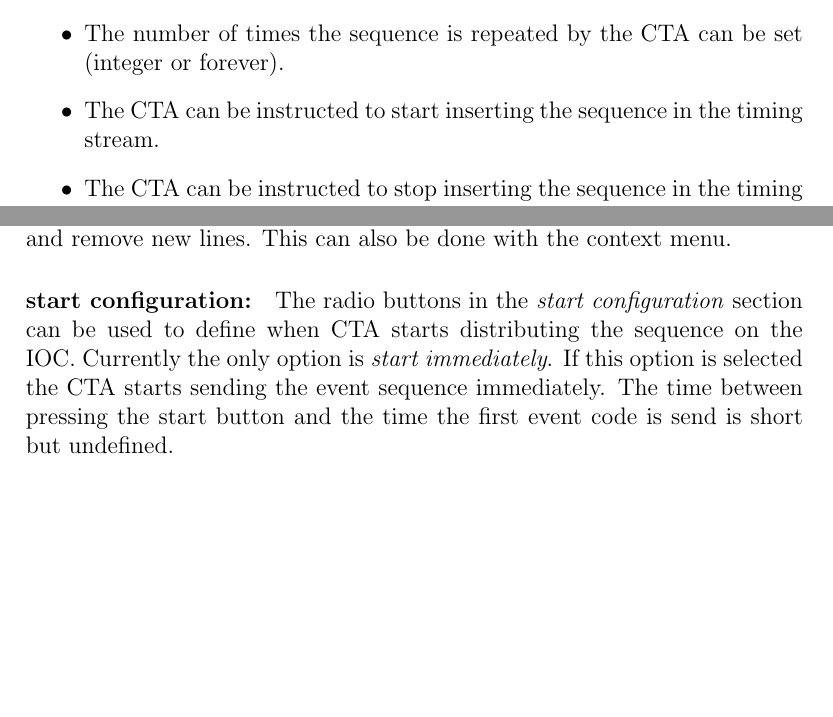
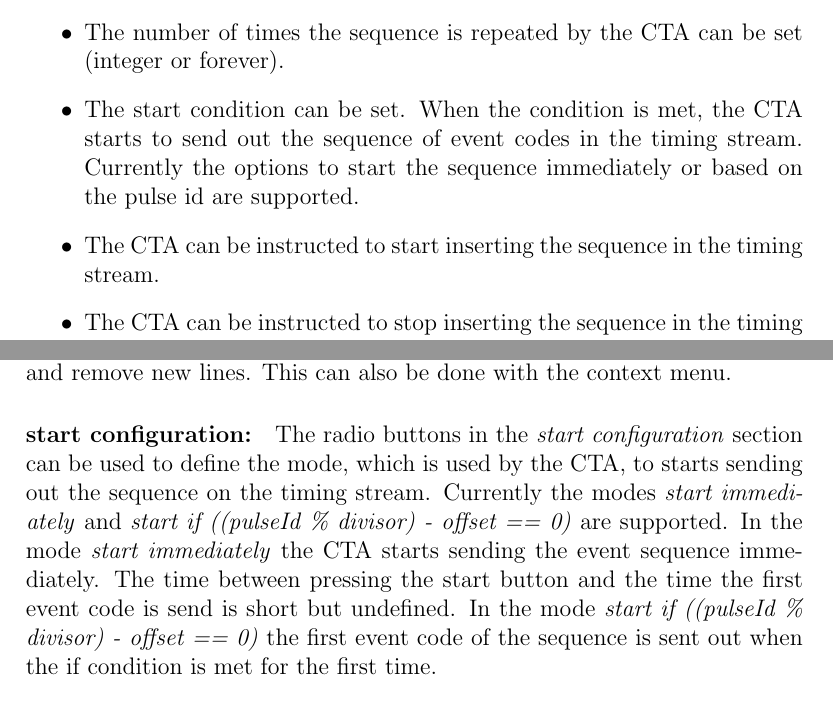
Before and after one commit to asteppke/cta, a LaTeX document (doc/user_manual.tex): two parts of pages 5 and 7 of 11 before the commit and two parts of pages 5 and 8 of 12 after it, joined at a grey line, cut so that both start at the same text, the shorter picture padded with empty space. Compiled offline with pdfLaTeX.

Commit message:
Added "started at" and "start if" to user manual

```diff
--- a/doc/user_manual.tex
+++ b/doc/user_manual.tex
@@ -9,6 +9,7 @@
 \usepackage{xr} % cross-reference across files
 \usepackage{float} %for H positioning
 \usepackage{listings}
+\usepackage{makecell}
 \usepackage{gitinfo2}
 
 \externaldocument[TUT-]{tutorial}
@@ -146,11 +147,17 @@ The sequence can be downloaded (CTA to user interface).
 The number of times the sequence is repeated by the CTA can be set (integer or
 forever).
 \item
+The start condition can be set. When the condition is met, the CTA starts to
+send out the sequence of event codes in the timing stream. Currently the
+options to start the sequence immediately or based on the pulse id are
+supported.
+\item
 The CTA can be instructed to start inserting the sequence in the timing stream.
 \item
 The CTA can be instructed to stop inserting the sequence in the timing stream.
 \item
-The status of the CTA can be retrieved (stopped, running)
+The status of the CTA can be retrieved. It shows whether the CTA is running
+or stopped and it shows the pulse id at which the last sequence was started.
 \end{itemize}
 
 Refer to section \ref{sec:CtaExampes} for examples how an event code sequence
@@ -249,11 +256,16 @@ done with the context menu.
 
 \paragraph{start configuration:}
 The radio buttons in the \emph{start configuration} section can be used to
-define when CTA starts distributing the sequence on the IOC.
-Currently the only option is \emph{start immediately}. If this option is selected
-the CTA starts sending the event sequence immediately. The time between
-pressing the start button and the time the first event code is send
-is short but undefined.
+define the mode, which is used by the CTA, to starts sending out the sequence on
+the timing stream.
+Currently the modes \emph{start immediately} and
+\emph{start if ((pulseId \% divisor) - offset == 0)} are supported.
+In the mode \emph{start immediately} the CTA starts sending the event sequence
+immediately. The time between pressing the start button and the time the first
+event code is send is short but undefined.
+In the mode \emph{start if ((pulseId \% divisor) - offset == 0)} the first
+event code of the sequence is sent out when the if condition is met for the
+first time.
 
 \paragraph{repetition configuration:}
 The radio buttons in the \emph{repetition configuration} section can be used
```
Also changed, not shown: doc/img/50_hz.svg (added), doc/img/ex_single_seq_1.svg, doc/img/ex_single_seq_2.svg (added), doc/img/gui_1.svg, doc/user_manual.tex (35 more changed lines), 1 other file.
